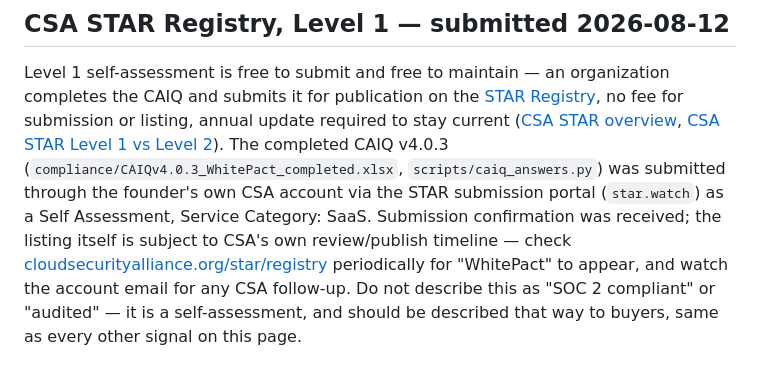
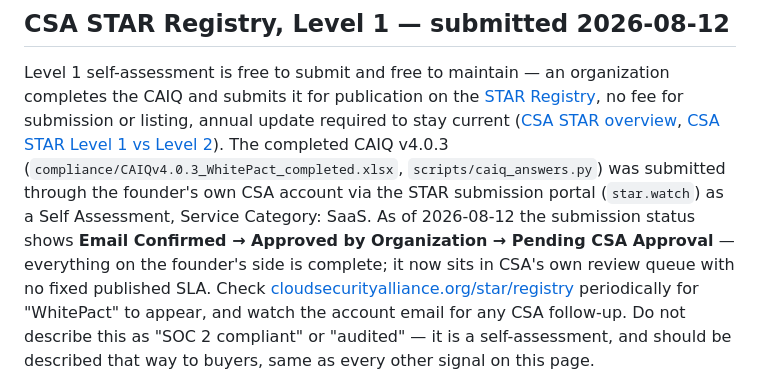
Before and after one commit to Guruprasath-Annadurai/Whitepact, a Markdown page: compliance/SOC2_ALTERNATIVE_PATH.md, the part around the change. Drawn GitHub-style.

Commit message:
Update CSA STAR status: pending CSA approval
Submission tracker confirms Email Confirmed -> Approved by
Organization -> Pending CSA Approval as of 2026-08-12; nothing
further required on the founder's side.

```diff
--- a/compliance/SOC2_ALTERNATIVE_PATH.md
+++ b/compliance/SOC2_ALTERNATIVE_PATH.md
@@ -49,9 +49,10 @@ fee for submission or listing, annual update required to stay current
 The completed CAIQ v4.0.3 (`compliance/CAIQv4.0.3_WhitePact_completed.xlsx`,
 `scripts/caiq_answers.py`) was submitted through the founder's own CSA
 account via the STAR submission portal (`star.watch`) as a Self
-Assessment, Service Category: SaaS. Submission confirmation was
-received; the listing itself is subject to CSA's own review/publish
-timeline — check
+Assessment, Service Category: SaaS. As of 2026-08-12 the submission
+status shows **Email Confirmed → Approved by Organization → Pending
+CSA Approval** — everything on the founder's side is complete; it now
+sits in CSA's own review queue with no fixed published SLA. Check
 [cloudsecurityalliance.org/star/registry](https://cloudsecurityalliance.org/star/registry)
 periodically for "WhitePact" to appear, and watch the account email for
 any CSA follow-up. Do not describe this as "SOC 2 compliant" or
```
